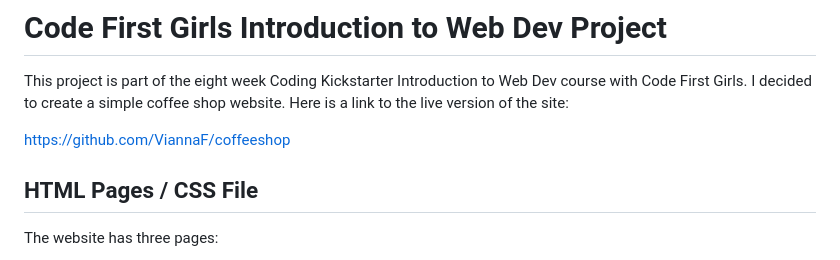
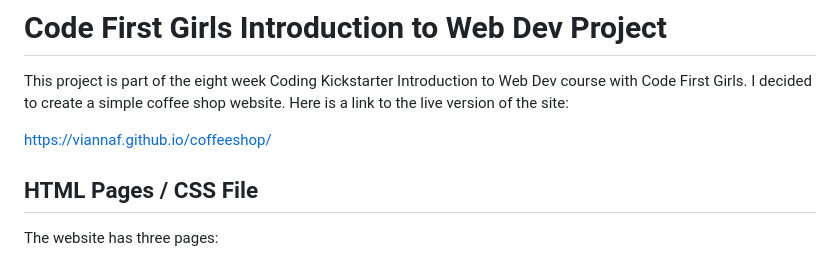
Before and after one commit to ViannaF/coffeeshop, a Markdown page: README.md, the part around the change. Drawn GitHub-style.

Commit message:
Update README.md
Correct link address for live site

```diff
--- a/README.md
+++ b/README.md
@@ -2,7 +2,7 @@
 
 This project is part of the eight week Coding Kickstarter Introduction to Web Dev course with Code First Girls. I decided to create a simple coffee shop website. Here is a link to the live version of the site:
 
-https://github.com/ViannaF/coffeeshop
+https://viannaf.github.io/coffeeshop/
 
 ## HTML Pages / CSS File
 
```
